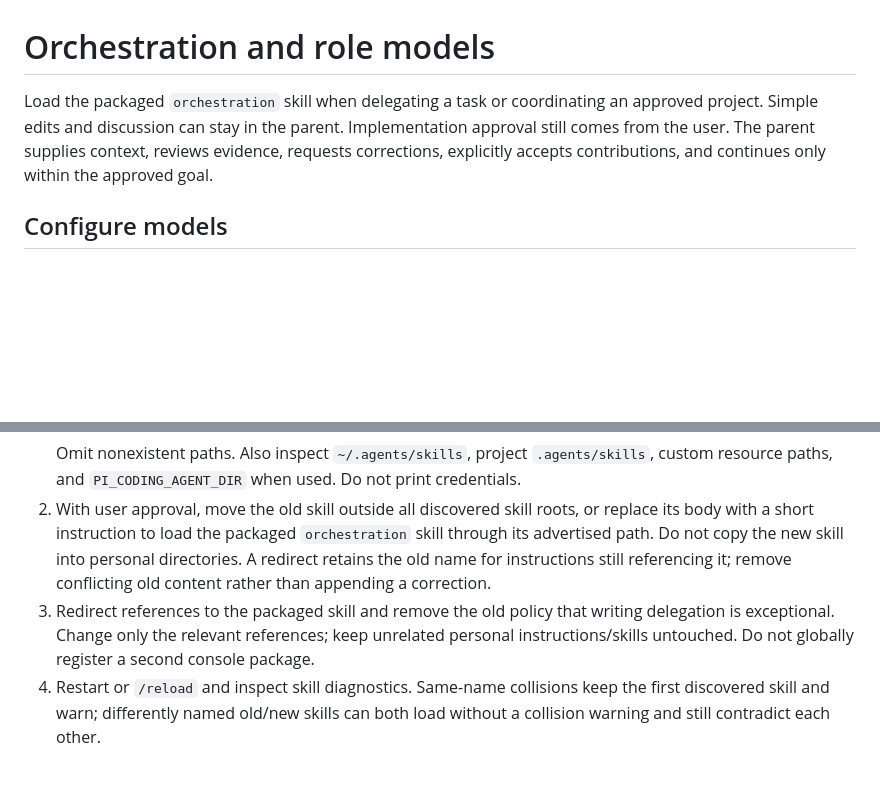
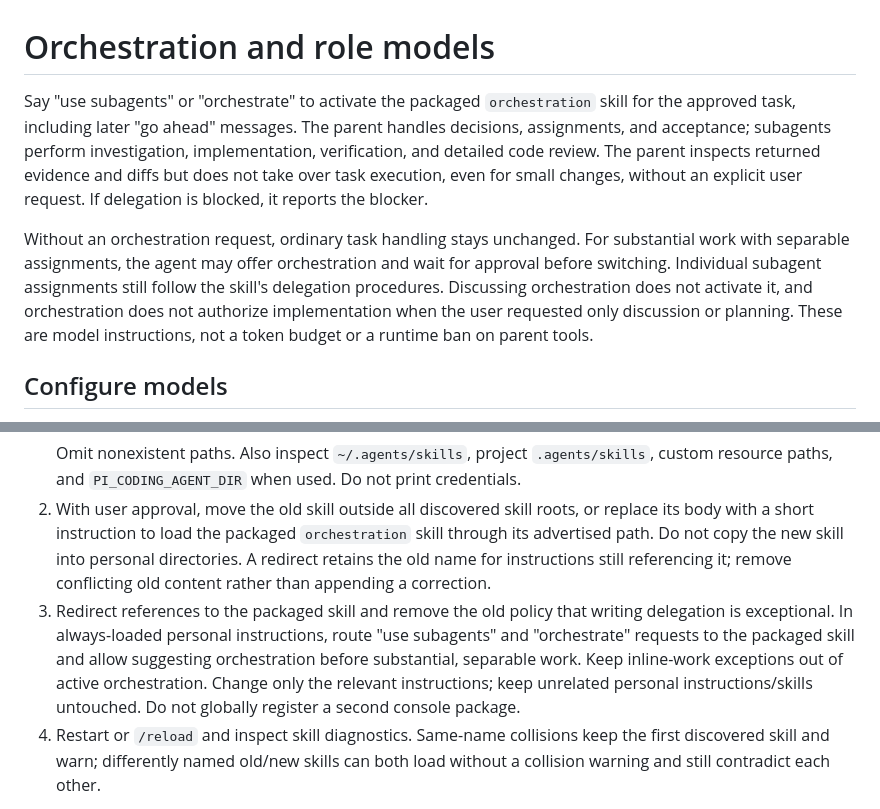
Before and after one commit to inwonakng/pi-console, a Markdown page: docs/ORCHESTRATION.md, 2 parts joined by grey strips. Rendered like a GitHub page; blank space fills up the shorter version.

Commit message:
Make orchestration explicit and delegate task execution to subagents
Pi-Workspace: task-2026-10-26T03-40-49-775Z-c0ed47fc
Pi-Session: 542b244d-1eb7-4a12-87b3-18fb3decfb50

````diff
--- a/docs/ORCHESTRATION.md
+++ b/docs/ORCHESTRATION.md
@@ -1,6 +1,8 @@
 # Orchestration and role models
 
-Load the packaged `orchestration` skill when delegating a task or coordinating an approved project. Simple edits and discussion can stay in the parent. Implementation approval still comes from the user. The parent supplies context, reviews evidence, requests corrections, explicitly accepts contributions, and continues only within the approved goal.
+Say "use subagents" or "orchestrate" to activate the packaged `orchestration` skill for the approved task, including later "go ahead" messages. The parent handles decisions, assignments, and acceptance; subagents perform investigation, implementation, verification, and detailed code review. The parent inspects returned evidence and diffs but does not take over task execution, even for small changes, without an explicit user request. If delegation is blocked, it reports the blocker.
+
+Without an orchestration request, ordinary task handling stays unchanged. For substantial work with separable assignments, the agent may offer orchestration and wait for approval before switching. Individual subagent assignments still follow the skill's delegation procedures. Discussing orchestration does not activate it, and orchestration does not authorize implementation when the user requested only discussion or planning. These are model instructions, not a token budget or a runtime ban on parent tools.
 
 ## Configure models
 
@@ -85,7 +87,7 @@ The old `~/.pi/agent/skills/subagent-delegation/SKILL.md` is external personal s
    ```
    Omit nonexistent paths. Also inspect `~/.agents/skills`, project `.agents/skills`, custom resource paths, and `PI_CODING_AGENT_DIR` when used. Do not print credentials.
 2. With user approval, move the old skill outside all discovered skill roots, or replace its body with a short instruction to load the packaged `orchestration` skill through its advertised path. Do not copy the new skill into personal directories. A redirect retains the old name for instructions still referencing it; remove conflicting old content rather than appending a correction.
-3. Redirect references to the packaged skill and remove the old policy that writing delegation is exceptional. Change only the relevant references; keep unrelated personal instructions/skills untouched. Do not globally register a second console package.
+3. Redirect references to the packaged skill and remove the old policy that writing delegation is exceptional. In always-loaded personal instructions, route "use subagents" and "orchestrate" requests to the packaged skill and allow suggesting orchestration before substantial, separable work. Keep inline-work exceptions out of active orchestration. Change only the relevant instructions; keep unrelated personal instructions/skills untouched. Do not globally register a second console package.
 4. Restart or `/reload` and inspect skill diagnostics. Same-name collisions keep the first discovered skill and warn; differently named old/new skills can both load without a collision warning and still contradict each other.
 
 The old personal skill says join integrates contributions. Current join only inspects/waits; acceptance is explicit. Its brief/evidence and scope-control guidance remains applicable, while packaged guidance adds model discovery, questions, permission routing, correction conversations, strict writer ownership, and automatic continuation within approved scope.
````
Also changed, not shown: 1 other file.
